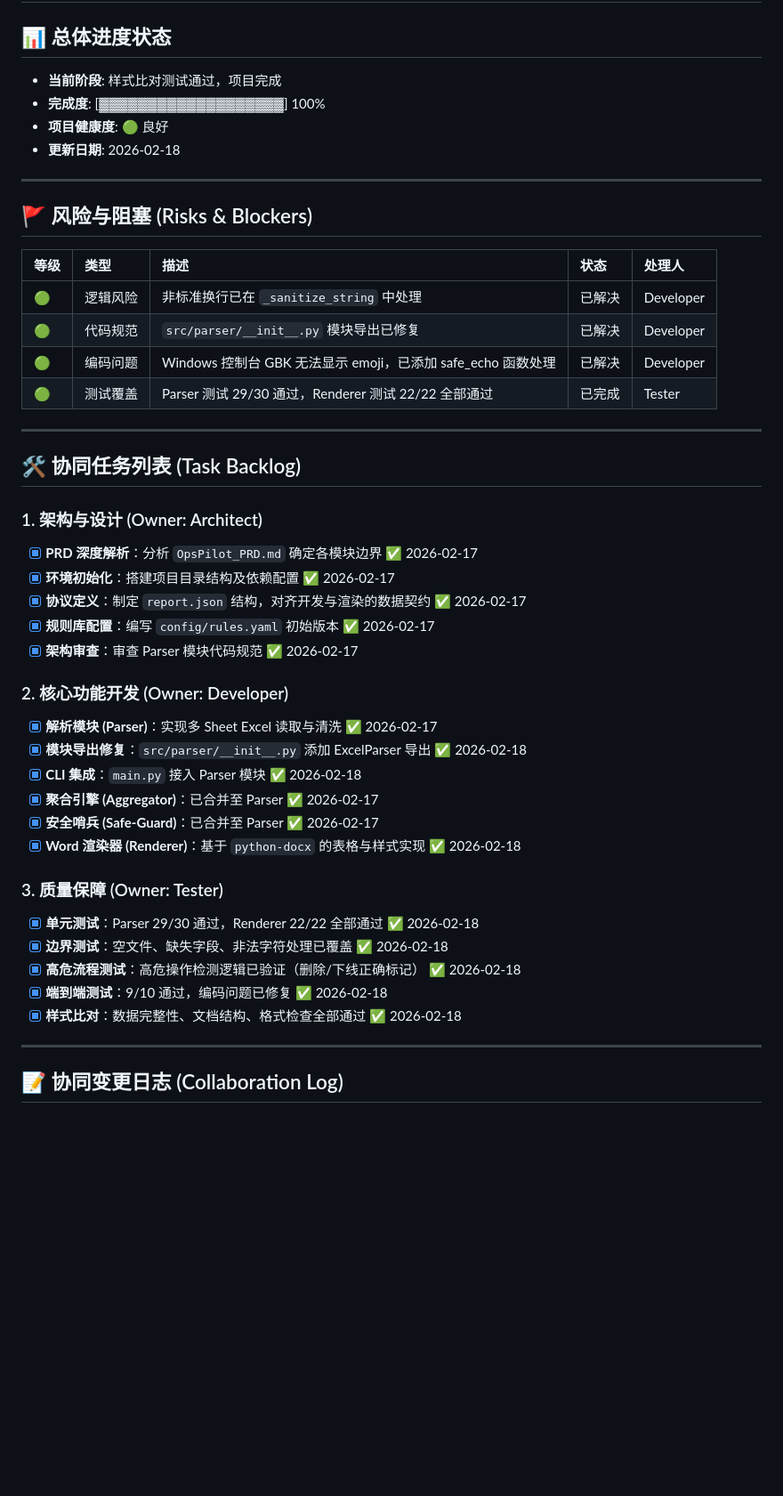
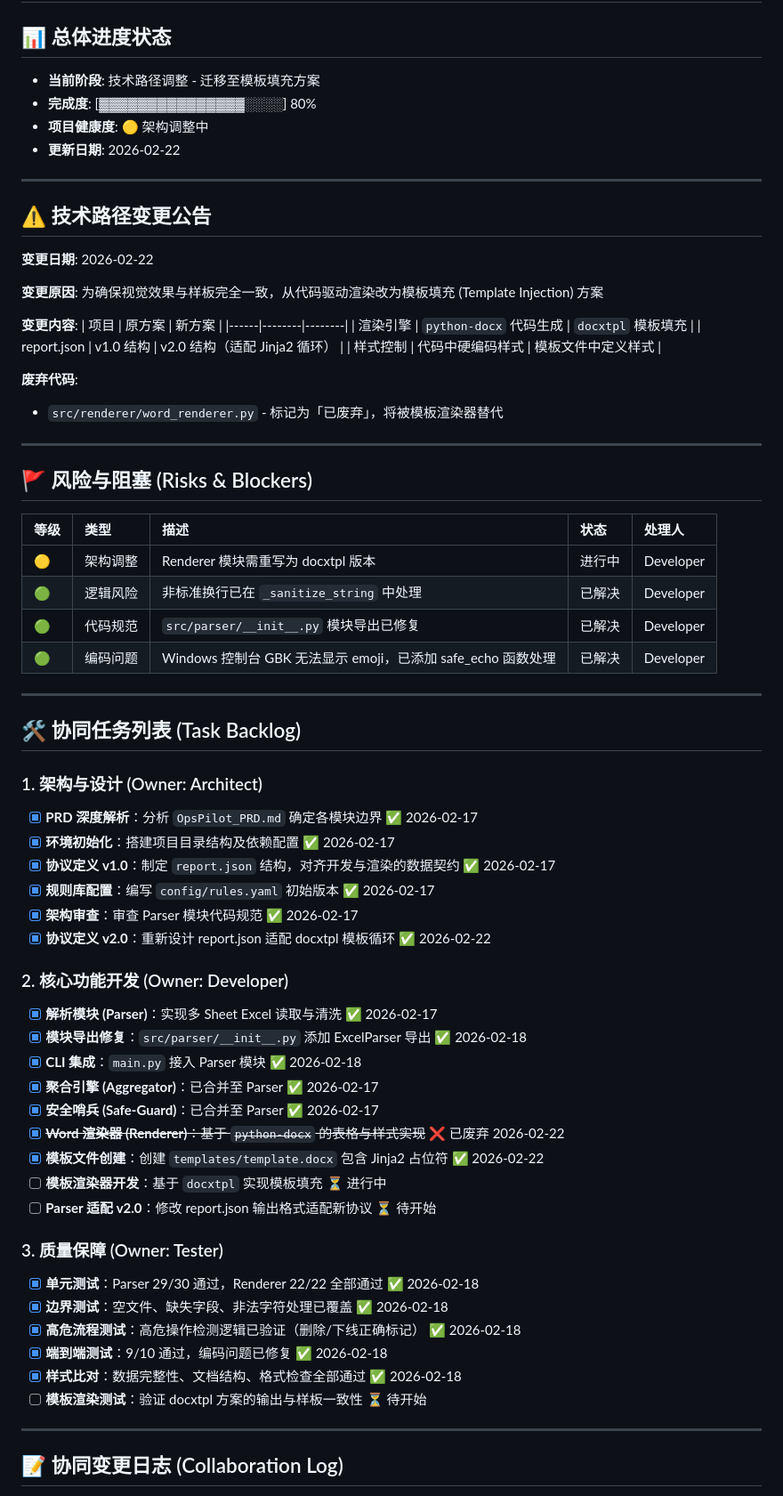
Before and after one commit to moonlightxao/OpsPilot, a Markdown page: docs/PROJECT_PROGRESS.md, the part around one of its changes. Shown at 89% size. GitHub-like rendering; blank space fills up the shorter version.

```diff
--- a/docs/PROJECT_PROGRESS.md
+++ b/docs/PROJECT_PROGRESS.md
@@ -1,20 +1,38 @@
 # 🚀 OpsPilot 项目执行看板
 
 ## 📊 总体进度状态
-- **当前阶段**: 样式比对测试通过，项目完成
-- **完成度**: [▓▓▓▓▓▓▓▓▓▓▓▓▓▓▓▓▓▓▓] 100%
-- **项目健康度**: 🟢 良好
-- **更新日期**: 2026-02-18
+- **当前阶段**: 技术路径调整 - 迁移至模板填充方案
+- **完成度**: [▓▓▓▓▓▓▓▓▓▓▓▓▓▓▓░░░░] 80%
+- **项目健康度**: 🟡 架构调整中
+- **更新日期**: 2026-02-22
+
+---
+
+## ⚠️ 技术路径变更公告
+
+**变更日期**: 2026-02-22
+
+**变更原因**: 为确保视觉效果与样板完全一致，从代码驱动渲染改为模板填充 (Template Injection) 方案
+
+**变更内容**:
+| 项目 | 原方案 | 新方案 |
+|------|--------|--------|
+| 渲染引擎 | `python-docx` 代码生成 | `docxtpl` 模板填充 |
+| report.json | v1.0 结构 | v2.0 结构（适配 Jinja2 循环） |
+| 样式控制 | 代码中硬编码样式 | 模板文件中定义样式 |
+
+**废弃代码**:
+- `src/renderer/word_renderer.py` - 标记为「已废弃」，将被模板渲染器替代
 
 ---
 
 ## 🚩 风险与阻塞 (Risks & Blockers)
 | 等级 | 类型 | 描述 | 状态 | 处理人 |
 | :--- | :--- | :--- | :--- | :--- |
+| 🟡 | 架构调整 | Renderer 模块需重写为 docxtpl 版本 | 进行中 | Developer |
 | 🟢 | 逻辑风险 | 非标准换行已在 `_sanitize_string` 中处理 | 已解决 | Developer |
 | 🟢 | 代码规范 | `src/parser/__init__.py` 模块导出已修复 | 已解决 | Developer |
 | 🟢 | 编码问题 | Windows 控制台 GBK 无法显示 emoji，已添加 safe_echo 函数处理 | 已解决 | Developer |
-| 🟢 | 测试覆盖 | Parser 测试 29/30 通过，Renderer 测试 22/22 全部通过 | 已完成 | Tester |
 
 ---
 
@@ -23,9 +41,10 @@
 ### 1. 架构与设计 (Owner: Architect)
 - [x] **PRD 深度解析**：分析 `OpsPilot_PRD.md` 确定各模块边界 ✅ 2026-02-17
 - [x] **环境初始化**：搭建项目目录结构及依赖配置 ✅ 2026-02-17
-- [x] **协议定义**：制定 `report.json` 结构，对齐开发与渲染的数据契约 ✅ 2026-02-17
+- [x] **协议定义 v1.0**：制定 `report.json` 结构，对齐开发与渲染的数据契约 ✅ 2026-02-17
 - [x] **规则库配置**：编写 `config/rules.yaml` 初始版本 ✅ 2026-02-17
 - [x] **架构审查**：审查 Parser 模块代码规范 ✅ 2026-02-17
+- [x] **协议定义 v2.0**：重新设计 report.json 适配 docxtpl 模板循环 ✅ 2026-02-22
 
 ### 2. 核心功能开发 (Owner: Developer)
 - [x] **解析模块 (Parser)**：实现多 Sheet Excel 读取与清洗 ✅ 2026-02-17
@@ -33,7 +52,10 @@
 - [x] **CLI 集成**：`main.py` 接入 Parser 模块 ✅ 2026-02-18
 - [x] **聚合引擎 (Aggregator)**：已合并至 Parser ✅ 2026-02-17
 - [x] **安全哨兵 (Safe-Guard)**：已合并至 Parser ✅ 2026-02-17
-- [x] **Word 渲染器 (Renderer)**：基于 `python-docx` 的表格与样式实现 ✅ 2026-02-18
+- [x] ~~**Word 渲染器 (Renderer)**：基于 `python-docx` 的表格与样式实现~~ ❌ 已废弃 2026-02-22
+- [x] **模板文件创建**：创建 `templates/template.docx` 包含 Jinja2 占位符 ✅ 2026-02-22
+- [ ] **模板渲染器开发**：基于 `docxtpl` 实现模板填充 ⏳ 进行中
+- [ ] **Parser 适配 v2.0**：修改 report.json 输出格式适配新协议 ⏳ 待开始
 
 ### 3. 质量保障 (Owner: Tester)
 - [x] **单元测试**：Parser 29/30 通过，Renderer 22/22 全部通过 ✅ 2026-02-18
@@ -41,6 +63,7 @@
 - [x] **高危流程测试**：高危操作检测逻辑已验证（删除/下线正确标记） ✅ 2026-02-18
 - [x] **端到端测试**：9/10 通过，编码问题已修复 ✅ 2026-02-18
 - [x] **样式比对**：数据完整性、文档结构、格式检查全部通过 ✅ 2026-02-18
+- [ ] **模板渲染测试**：验证 docxtpl 方案的输出与样板一致性 ⏳ 待开始
 
 ---
 
```
Also changed, not shown: other parts of docs/PROJECT_PROGRESS.md (+25 -36 lines).
